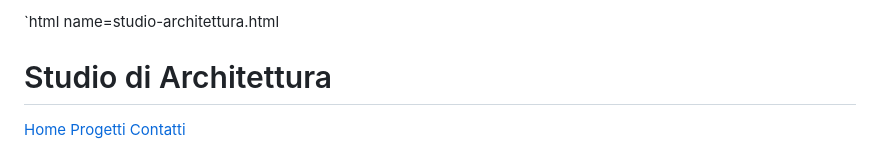
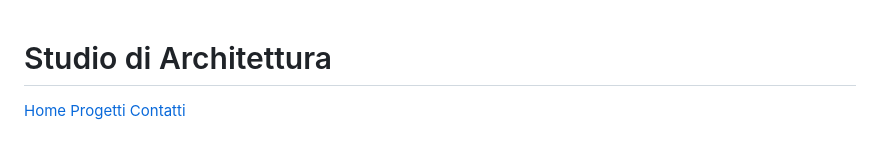
Before and after one commit to Ekos8/Laura-Spezzoni-architetto, a Markdown page: README.md, the part around one of its changes. GitHub-like rendering.

```diff
--- a/README.md
+++ b/README.md
@@ -1,4 +1,3 @@
-`html name=studio-architettura.html
 <!DOCTYPE html>
 <html lang="it">
 <head>
```
Also changed, not shown: other parts of README.md (+0 -1 lines).
